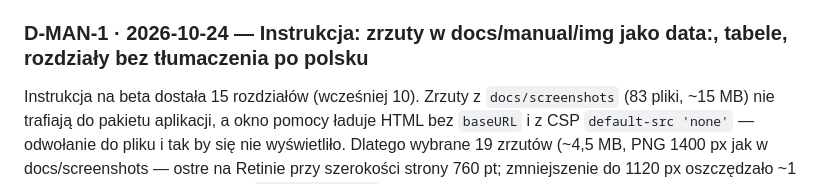
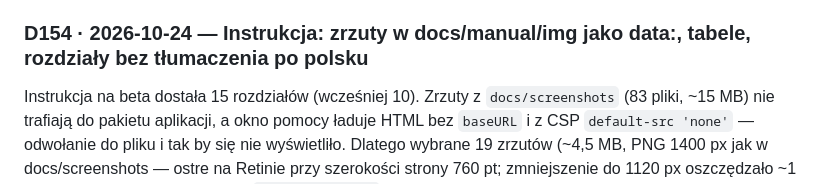
Before and after one commit to andrzejoles/Pelikan, a Markdown page: docs/DECISIONS.md, the part around the change. Rendered like a GitHub page.

Commit message:
docs: renumber manual decision to D154
Co-Authored-By: Claude Opus 5.5 <noreply@anthropic.com>

```diff
--- a/docs/DECISIONS.md
+++ b/docs/DECISIONS.md
@@ -1114,7 +1114,7 @@ jedną tabelę: wiersz grupy, nagłówki kolumn i suma grupy dla każdej grupy,
 zostaje tabela na grupę (`.group` z `break-after: page`), a „Razem” trafia do tabeli ostatniej grupy. Brak separatora
 tysięcy w „3000,00” przy „19 925,00” to reguła polskiego CLDR (liczby czterocyfrowe bez grupowania), nie błąd.
 
-### D-MAN-1 · 2026-10-24 — Instrukcja: zrzuty w docs/manual/img jako data:, tabele, rozdziały bez tłumaczenia po polsku
+### D154 · 2026-10-24 — Instrukcja: zrzuty w docs/manual/img jako data:, tabele, rozdziały bez tłumaczenia po polsku
 Instrukcja na beta dostała 15 rozdziałów (wcześniej 10). Zrzuty z `docs/screenshots` (83 pliki, ~15 MB) nie trafiają do
 pakietu aplikacji, a okno pomocy ładuje HTML bez `baseURL` i z CSP `default-src 'none'` — odwołanie do pliku i tak by się
 nie wyświetliło. Dlatego wybrane 19 zrzutów (~4,5 MB, PNG 1400 px jak w docs/screenshots — ostre na Retinie przy szerokości
```
Also changed, not shown: docs/FEATURES.md (+1 -1 lines).
